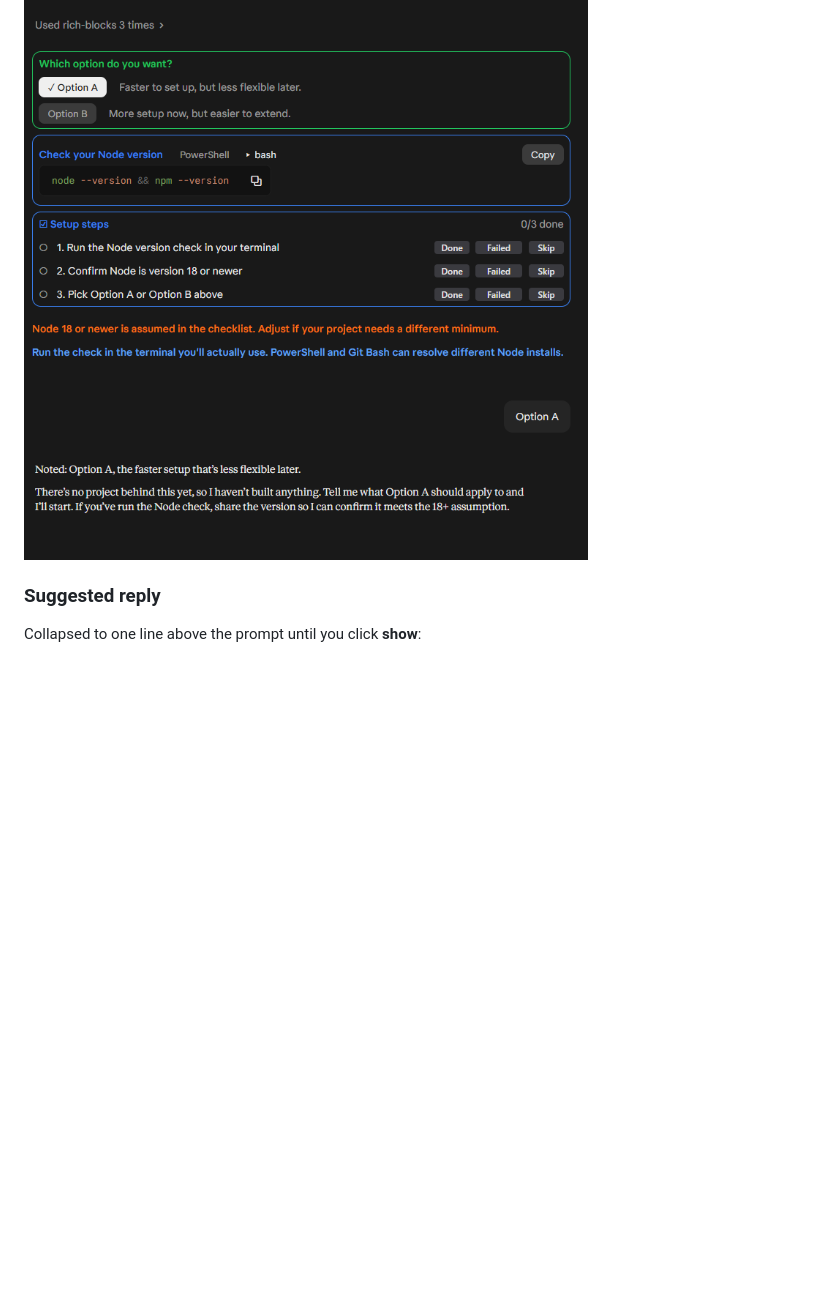
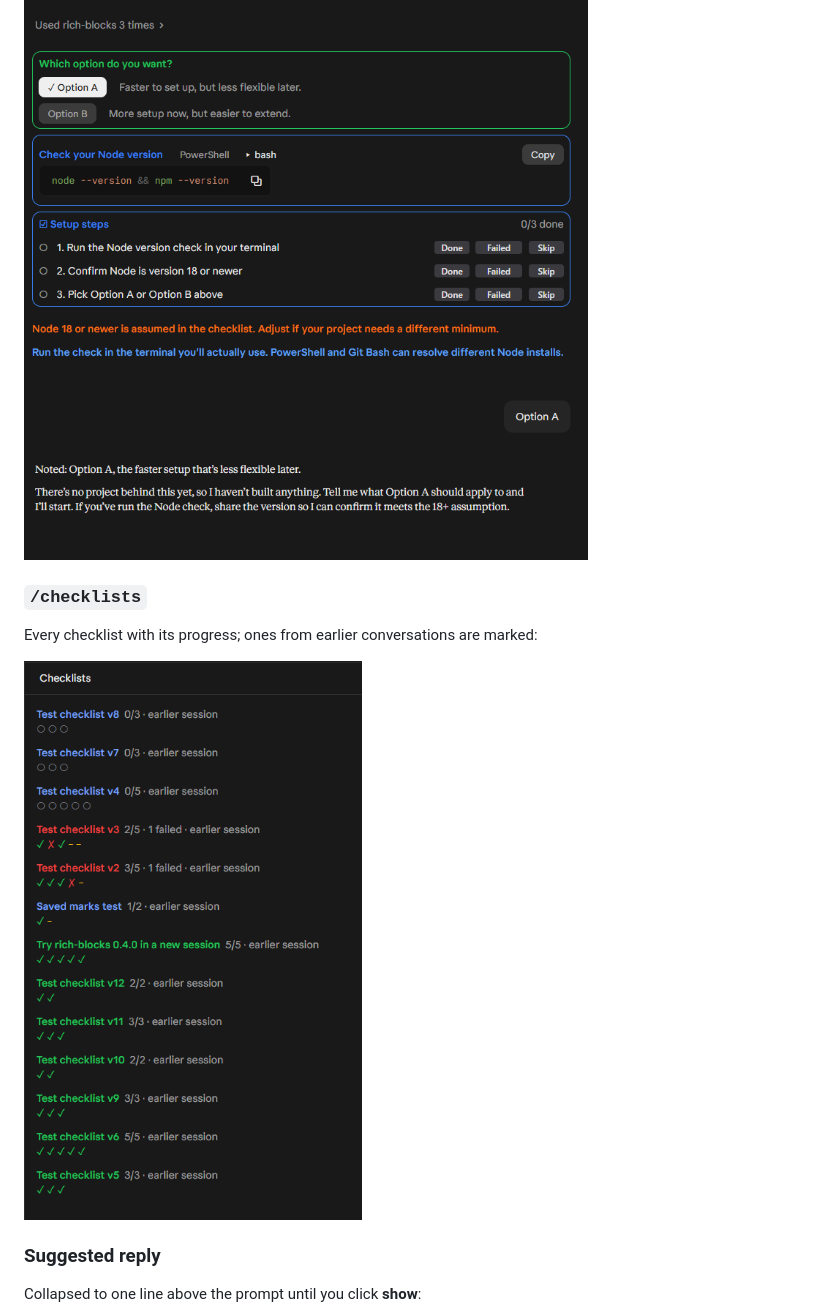
Before and after one commit to Elusyon117/Elusyon-rich-blocks, a Markdown page: README.md, the part around the change. Rendered like a GitHub page; pictures changed too: docs/checklists-pane.png (added); blank space fills up the shorter version.

Commit message:
rich-blocks 0.6.2: fix the highlights pane, add a test and the checklists pane screenshot
Co-Authored-By: Claude Opus 5.5 <noreply@anthropic.com>

```diff
--- a/README.md
+++ b/README.md
@@ -21,6 +21,12 @@ A Claude Code mod that makes Claude's answers easier to act on.
 A choice (the pick is sent as your reply), a copy box with PowerShell and bash tabs, a checklist, and two colored callouts:
 
 ![A choice with Option A picked, a copy box on its bash tab, a three-step checklist, and orange and blue callouts](docs/blocks-0.6.png)
+
+### `/checklists`
+
+Every checklist with its progress; ones from earlier conversations are marked:
+
+<img src="docs/checklists-pane.png" alt="The checklists pane listing checklists with colored progress marks" width="380">
 
 ### Suggested reply
 
```
Also changed, not shown: 3 other files.
